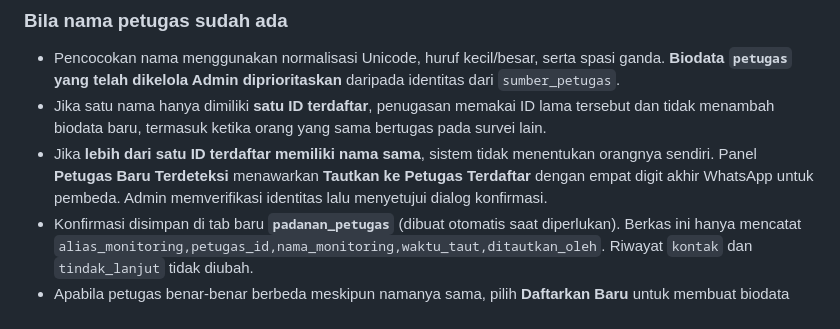
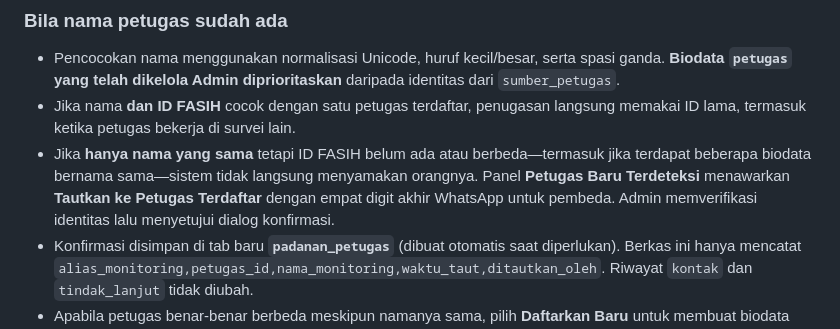
Before and after one commit to bpsblora/bolo-inpek, a Markdown page: backend/tindak-lanjut/SINKRONISASI-SURVEI-DAN-PETUGAS.md, the part around the change. Drawn GitHub-style.

Commit message:
docs: clarify identity matching requires consistent FASIH ID or explicit admin verification

```diff
--- a/backend/tindak-lanjut/SINKRONISASI-SURVEI-DAN-PETUGAS.md
+++ b/backend/tindak-lanjut/SINKRONISASI-SURVEI-DAN-PETUGAS.md
@@ -29,8 +29,8 @@ Pemicu dipasang **satu kali** pada login Admin saat fungsi sinkronisasi dipanggi
 ### Bila nama petugas sudah ada
 
 - Pencocokan nama menggunakan normalisasi Unicode, huruf kecil/besar, serta spasi ganda. **Biodata `petugas` yang telah dikelola Admin diprioritaskan** daripada identitas dari `sumber_petugas`.
-- Jika satu nama hanya dimiliki **satu ID terdaftar**, penugasan memakai ID lama tersebut dan tidak menambah biodata baru, termasuk ketika orang yang sama bertugas pada survei lain.
-- Jika **lebih dari satu ID terdaftar memiliki nama sama**, sistem tidak menentukan orangnya sendiri. Panel **Petugas Baru Terdeteksi** menawarkan **Tautkan ke Petugas Terdaftar** dengan empat digit akhir WhatsApp untuk pembeda. Admin memverifikasi identitas lalu menyetujui dialog konfirmasi.
+- Jika nama **dan ID FASIH** cocok dengan satu petugas terdaftar, penugasan langsung memakai ID lama, termasuk ketika petugas bekerja di survei lain.
+- Jika **hanya nama yang sama** tetapi ID FASIH belum ada atau berbeda—termasuk jika terdapat beberapa biodata bernama sama—sistem tidak langsung menyamakan orangnya. Panel **Petugas Baru Terdeteksi** menawarkan **Tautkan ke Petugas Terdaftar** dengan empat digit akhir WhatsApp untuk pembeda. Admin memverifikasi identitas lalu menyetujui dialog konfirmasi.
 - Konfirmasi disimpan di tab baru **`padanan_petugas`** (dibuat otomatis saat diperlukan). Berkas ini hanya mencatat `alias_monitoring,petugas_id,nama_monitoring,waktu_taut,ditautkan_oleh`. Riwayat `kontak` dan `tindak_lanjut` tidak diubah.
 - Apabila petugas benar-benar berbeda meskipun namanya sama, pilih **Daftarkan Baru** untuk membuat biodata terpisah.
 - Jangan menganggap kecocokan nama sebagai verifikasi kepemilikan nomor WhatsApp. Admin tetap wajib memastikan orang yang dihubungi benar sebelum mengirim pengingat.
```
